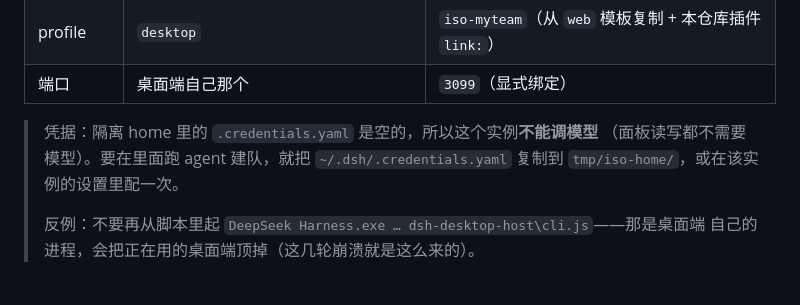
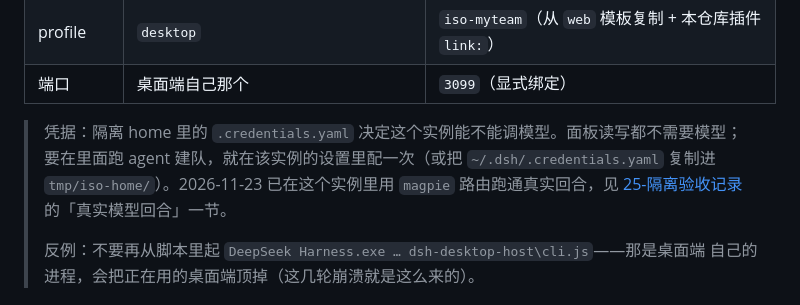
Before and after one commit to morning-start/dsh-myteam, a Markdown page: docs/delivery/24-人工验收步骤.md, the part around the change. Drawn GitHub-style.

```diff
--- a/docs/delivery/24-人工验收步骤.md
+++ b/docs/delivery/24-人工验收步骤.md
@@ -41,9 +41,10 @@ tools\boot-iso-web.cmd 3104       # 想换端口
 | profile | `desktop` | `iso-myteam`（从 `web` 模板复制 + 本仓库插件 `link:`） |
 | 端口 | 桌面端自己那个 | `3099`（显式绑定） |
 
-> 凭据：隔离 home 里的 `.credentials.yaml` 是空的，所以这个实例**不能调模型**
-> （面板读写都不需要模型）。要在里面跑 agent 建队，就把 `~/.dsh/.credentials.yaml`
-> 复制到 `tmp/iso-home/`，或在该实例的设置里配一次。
+> 凭据：隔离 home 里的 `.credentials.yaml` 决定这个实例能不能调模型。面板读写都不需要模型；
+> 要在里面跑 agent 建队，就在该实例的设置里配一次（或把 `~/.dsh/.credentials.yaml` 复制进
+> `tmp/iso-home/`）。2026-11-23 已在这个实例里用 `magpie` 路由跑通真实回合，见
+> [25-隔离验收记录](25-隔离验收记录.md) 的「真实模型回合」一节。
 >
 > 反例：不要再从脚本里起 `DeepSeek Harness.exe … dsh-desktop-host\cli.js`——那是桌面端
 > 自己的进程，会把正在用的桌面端顶掉（这几轮崩溃就是这么来的）。
```
Also changed, not shown: docs/delivery/23-发版清单.md (+19 -9 lines), docs/delivery/25-隔离验收记录.md (+36 -0 lines), docs/delivery/assets/session-teamview-model-run-team.jpg (added), docs/delivery/assets/session-teamview-model-run.jpg (added), 6 other files.
